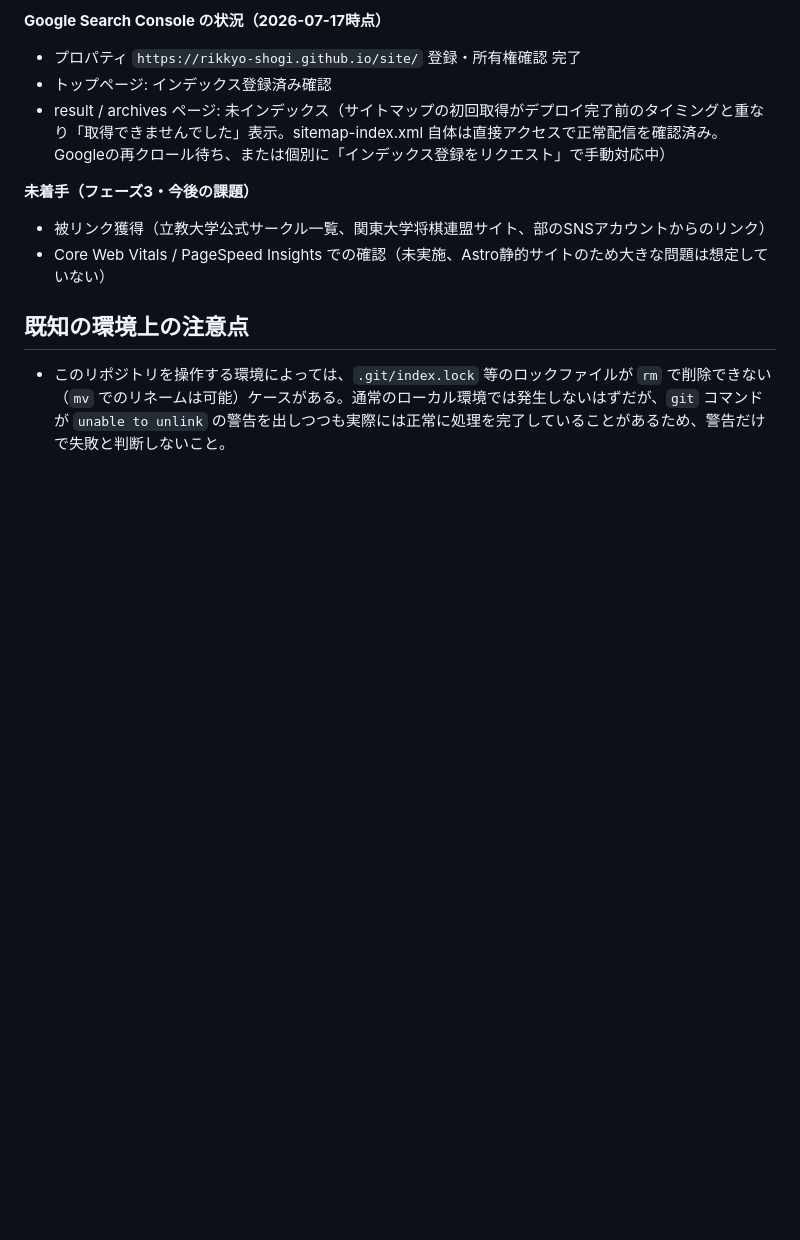
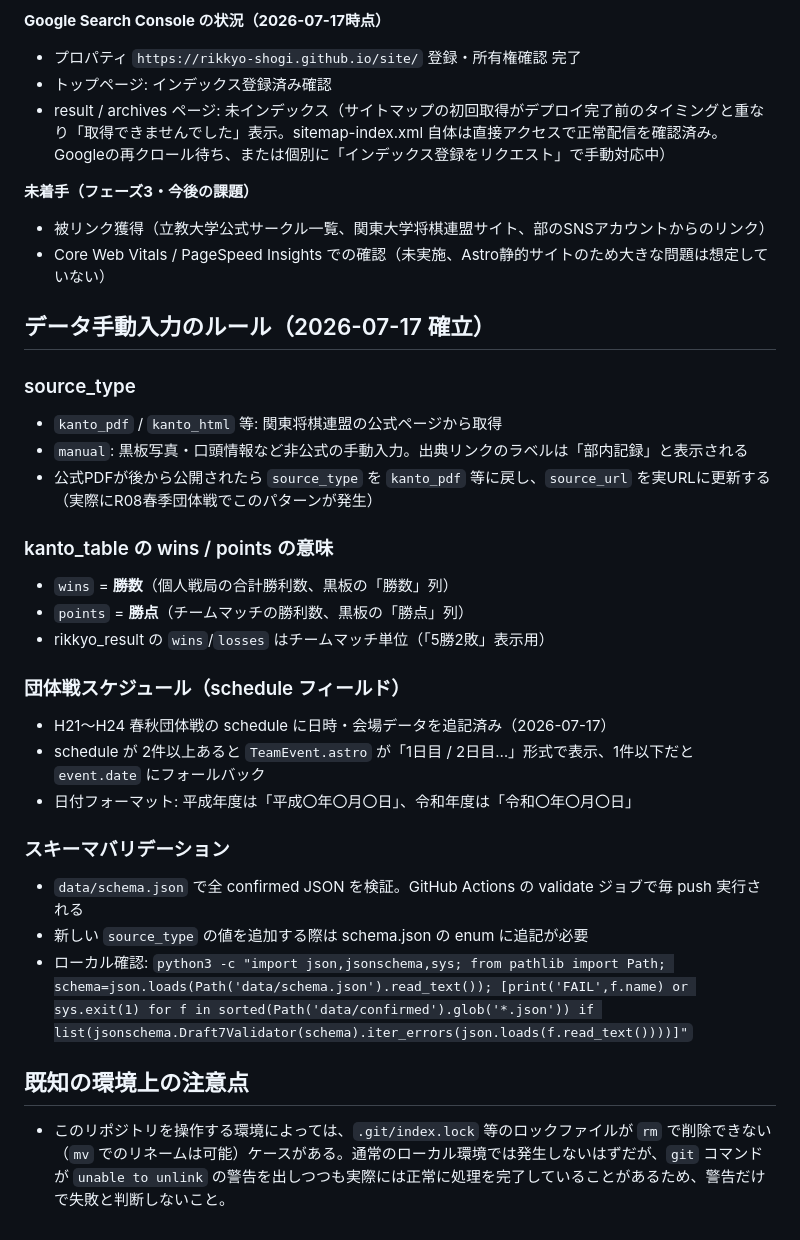
Before and after one commit to rikkyo-shogi/site, a Markdown page: CLAUDE.md, the part around the change. Rendered like a GitHub page; blank space fills up the shorter version.

Commit message:
docs: CLAUDE.md にデータ手動入力ルールとスキーマバリデーション手順を追記
Co-Authored-By: Claude Sonnet 4.6 <noreply@anthropic.com>

```diff
--- a/CLAUDE.md
+++ b/CLAUDE.md
@@ -49,6 +49,28 @@
 - 被リンク獲得（立教大学公式サークル一覧、関東大学将棋連盟サイト、部のSNSアカウントからのリンク）
 - Core Web Vitals / PageSpeed Insights での確認（未実施、Astro静的サイトのため大きな問題は想定していない）
 
+## データ手動入力のルール（2026-07-17 確立）
+
+### source_type
+- `kanto_pdf` / `kanto_html` 等: 関東将棋連盟の公式ページから取得
+- `manual`: 黒板写真・口頭情報など非公式の手動入力。出典リンクのラベルは「部内記録」と表示される
+- 公式PDFが後から公開されたら `source_type` を `kanto_pdf` 等に戻し、`source_url` を実URLに更新する（実際にR08春季団体戦でこのパターンが発生）
+
+### kanto_table の wins / points の意味
+- `wins` = **勝数**（個人戦局の合計勝利数、黒板の「勝数」列）
+- `points` = **勝点**（チームマッチの勝利数、黒板の「勝点」列）
+- rikkyo_result の `wins`/`losses` はチームマッチ単位（「5勝2敗」表示用）
+
+### 団体戦スケジュール（schedule フィールド）
+- H21〜H24 春秋団体戦の schedule に日時・会場データを追記済み（2026-07-17）
+- schedule が 2件以上あると `TeamEvent.astro` が「1日目 / 2日目…」形式で表示、1件以下だと `event.date` にフォールバック
+- 日付フォーマット: 平成年度は「平成〇年〇月〇日」、令和年度は「令和〇年〇月〇日」
+
+### スキーマバリデーション
+- `data/schema.json` で全 confirmed JSON を検証。GitHub Actions の validate ジョブで毎 push 実行される
+- 新しい `source_type` の値を追加する際は schema.json の enum に追記が必要
+- ローカル確認: `python3 -c "import json,jsonschema,sys; from pathlib import Path; schema=json.loads(Path('data/schema.json').read_text()); [print('FAIL',f.name) or sys.exit(1) for f in sorted(Path('data/confirmed').glob('*.json')) if list(jsonschema.Draft7Validator(schema).iter_errors(json.loads(f.read_text())))]"`
+
 ## 既知の環境上の注意点
 
 - このリポジトリを操作する環境によっては、`.git/index.lock` 等のロックファイルが `rm` で削除できない（`mv` でのリネームは可能）ケースがある。通常のローカル環境では発生しないはずだが、`git` コマンドが `unable to unlink` の警告を出しつつも実際には正常に処理を完了していることがあるため、警告だけで失敗と判断しないこと。
```
